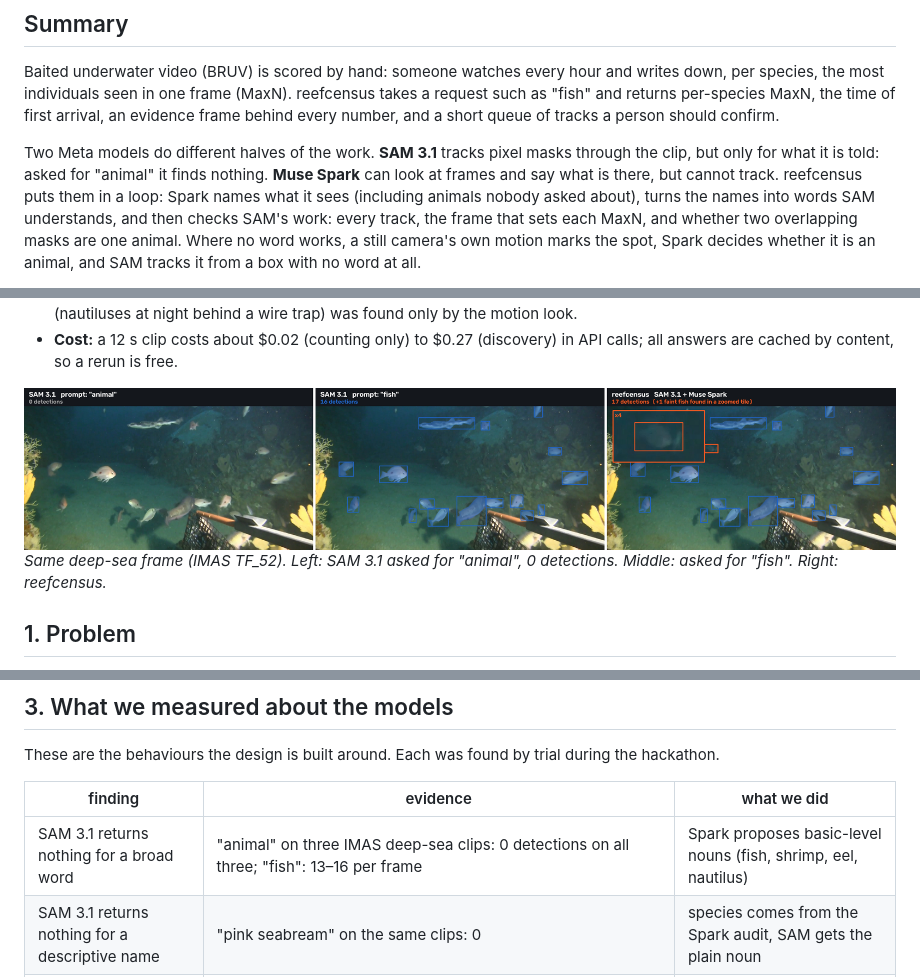
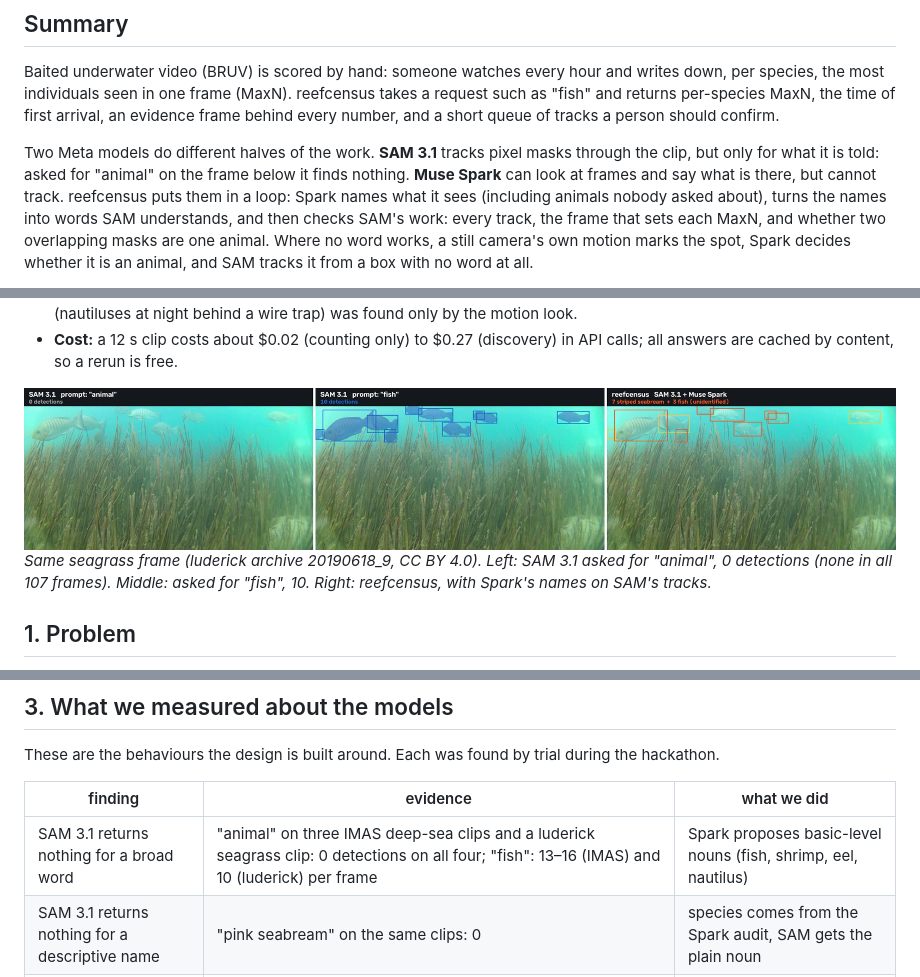
Before and after one commit to kitavkdl/reefcensus, a Markdown page: report/README.md, 3 parts joined by grey strips. GitHub-like rendering; pictures changed too: report/figures/compare3.jpg (deleted), report/figures/compare3_luderick.jpg (added).

```diff
--- a/report/README.md
+++ b/report/README.md
@@ -9,7 +9,7 @@ individuals seen in one frame (MaxN). reefcensus takes a request such as "fish"
 time of first arrival, an evidence frame behind every number, and a short queue of tracks a person should confirm.
 
 Two Meta models do different halves of the work. **SAM 3.1** tracks pixel masks through the clip, but only for what
-it is told: asked for "animal" it finds nothing. **Muse Spark** can look at frames and say what is there, but cannot
+it is told: asked for "animal" on the frame below it finds nothing. **Muse Spark** can look at frames and say what is there, but cannot
 track. reefcensus puts them in a loop: Spark names what it sees (including animals nobody asked about), turns the
 names into words SAM understands, and then checks SAM's work: every track, the frame that sets each MaxN, and whether
 two overlapping masks are one animal. Where no word works, a still camera's own motion marks the spot, Spark decides
@@ -21,9 +21,9 @@ Results (details in **Evaluation**):
 - **Finding what was not asked for (4 nautilus clips, request "fish"):** Spark named all 7 non-fish taxa a person could see and all 7 reached the final count, with no label outside the person's list except two low-confidence "fish (unidentified)" tracks waiting in the queue (s002). SAM asked for "fish" alone found 0 of 7. Spark's naming plus SAM, with no checks, already finds 7 of 7 (with the motion look); the checks give the right names (hagfish, not SAM's "eel"), remove duplicate shrimp and a false "shrimp" on the trap net, and cost one nautilus in s001 (queued). The hardest one (nautiluses at night behind a wire trap) was found only by the motion look.
 - **Cost:** a 12 s clip costs about $0.02 (counting only) to $0.27 (discovery) in API calls; all answers are cached by content, so a rerun is free.
 
-![SAM "animal" vs SAM "fish" vs reefcensus on the same frame](figures/compare3.jpg)
-*Same deep-sea frame (IMAS TF_52). Left: SAM 3.1 asked for "animal", 0 detections. Middle: asked for "fish".
-Right: reefcensus.*
+![SAM "animal" vs SAM "fish" vs reefcensus on the same frame](figures/compare3_luderick.jpg)
+*Same seagrass frame (luderick archive 20190618_9, CC BY 4.0). Left: SAM 3.1 asked for "animal", 0 detections (none in
+all 107 frames). Middle: asked for "fish", 10. Right: reefcensus, with Spark's names on SAM's tracks.*
 
 ## 1. Problem
 A BRUV drops a camera next to a bait bag on the seabed. The standard abundance measure is MaxN: per species, the
@@ -65,7 +65,7 @@ These are the behaviours the design is built around. Each was found by trial dur
 
 | finding | evidence | what we did |
 |---|---|---|
-| SAM 3.1 returns nothing for a broad word | "animal" on three IMAS deep-sea clips: 0 detections on all three; "fish": 13–16 per frame | Spark proposes basic-level nouns (fish, shrimp, eel, nautilus) |
+| SAM 3.1 returns nothing for a broad word | "animal" on three IMAS deep-sea clips and a luderick seagrass clip: 0 detections on all four; "fish": 13–16 (IMAS) and 10 (luderick) per frame | Spark proposes basic-level nouns (fish, shrimp, eel, nautilus) |
 | SAM 3.1 returns nothing for a descriptive name | "pink seabream" on the same clips: 0 | species comes from the Spark audit, SAM gets the plain noun |
 | A name SAM does not know can fail where a near word works | s004: "hagfish" 0 frames, "eel" 24 frames | word ladder, Spark's own name kept for the label |
 | Word tracking starts only once the object is clear and runs forward | animals clear only late in a clip were missed before that point | the clip is also run reversed and the two are joined |
```
Also changed, not shown: README.md (+1 -1 lines), report/paper/paper.md (+8 -7 lines), 3 other files.
